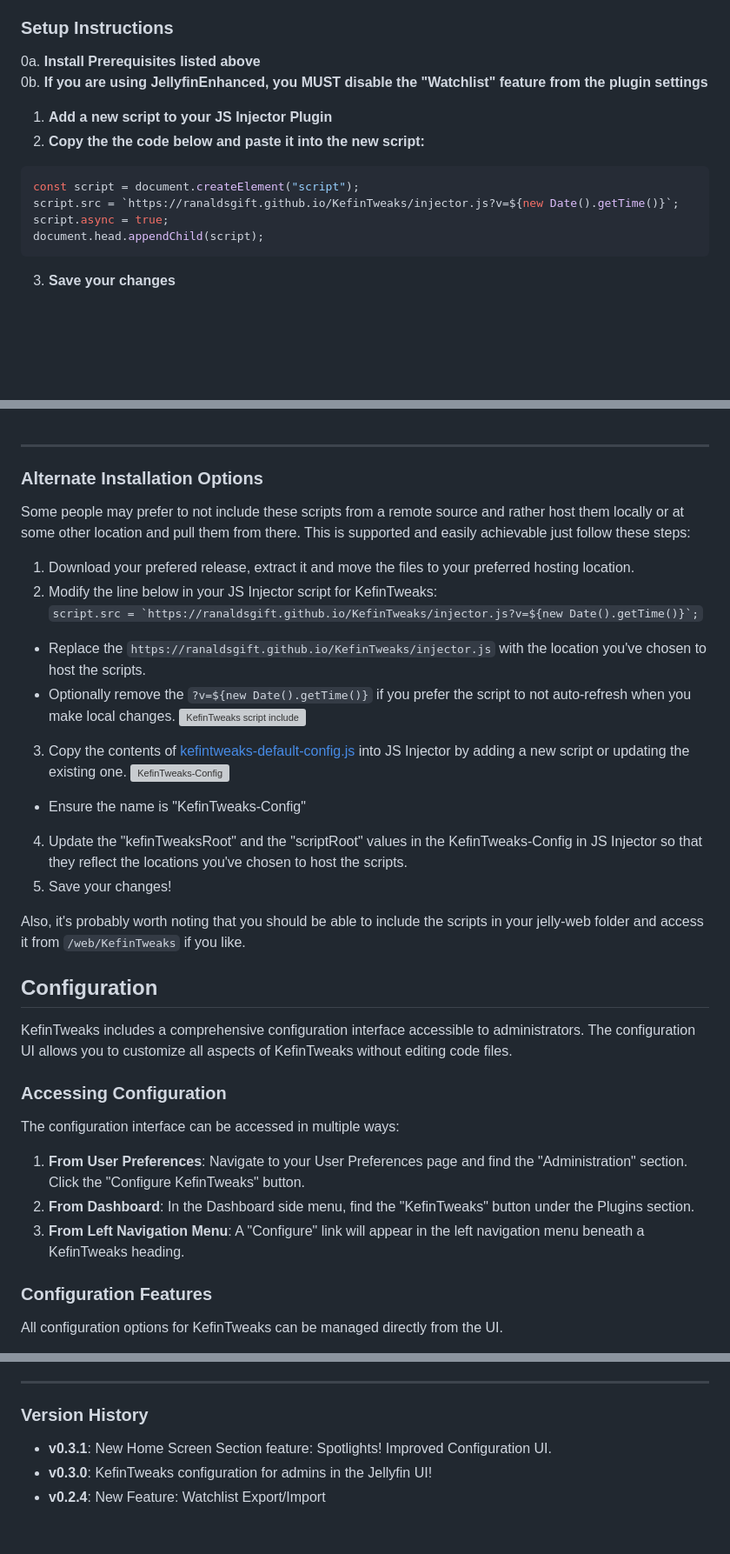
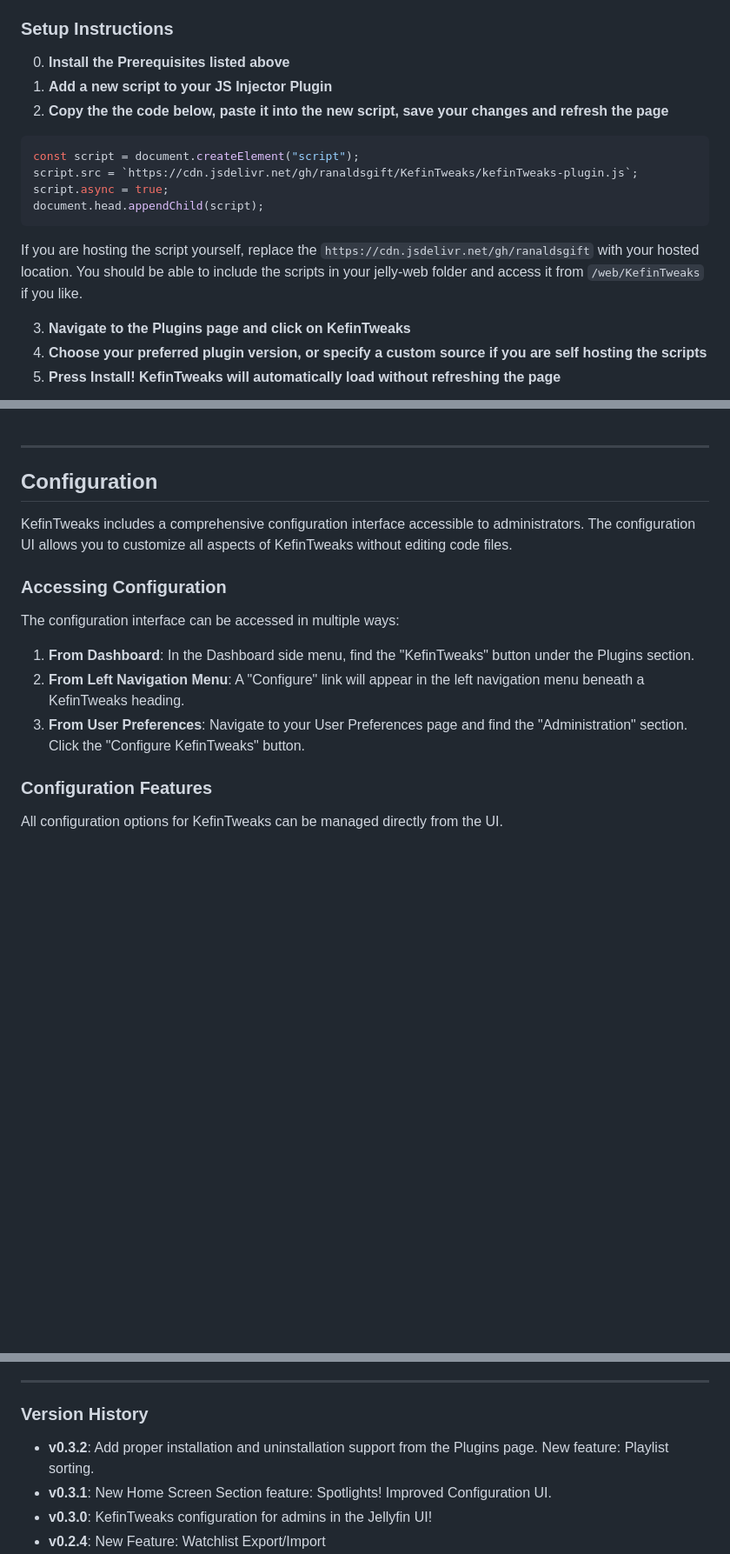
Before and after one commit to ranaldsgift/KefinTweaks, a Markdown page: README.md, 3 parts joined by grey strips. Shown at 87% size. GitHub-like rendering; blank space fills up the shorter version; grey boxes are pictures that could not be loaded.

Commit message:
Add proper installation and uninstallation support from the Plugins page

````diff
--- a/README.md
+++ b/README.md
@@ -76,18 +75,21 @@ Note: The Slideshow at the top of the Home Screen in the video below is from the
 
 ### Setup Instructions
 
-0a. **Install Prerequisites listed above**
-0b. **If you are using JellyfinEnhanced, you MUST disable the "Watchlist" feature from the plugin settings**
+0. **Install the Prerequisites listed above**
 1. **Add a new script to your JS Injector Plugin**
-2. **Copy the the code below and paste it into the new script:**
+2. **Copy the the code below, paste it into the new script, save your changes and refresh the page**
 
 ```javascript
 const script = document.createElement("script");
-script.src = `https://ranaldsgift.github.io/KefinTweaks/injector.js?v=${new Date().getTime()}`;
+script.src = `https://cdn.jsdelivr.net/gh/ranaldsgift/KefinTweaks/kefinTweaks-plugin.js`;
 script.async = true;
 document.head.appendChild(script);
 ```
 
-3. **Save your changes**
+If you are hosting the script yourself, replace the `https://cdn.jsdelivr.net/gh/ranaldsgift` with your hosted location. You should be able to include the scripts in your jelly-web folder and access it from `/web/KefinTweaks` if you like.
+
+3. **Navigate to the Plugins page and click on KefinTweaks**
+4. **Choose your preferred plugin version, or specify a custom source if you are self hosting the scripts**
+5. **Press Install! KefinTweaks will automatically load without refreshing the page**
 
 <div align="center">
@@ -95,24 +97,6 @@ document.head.appendChild(script);
 </div>
 <br/>
 <hr>
-
-### Alternate Installation Options
-
-Some people may prefer to not include these scripts from a remote source and rather host them locally or at some other location and pull them from there. This is supported and easily achievable just follow these steps:
-
-1. Download your prefered release, extract it and move the files to your preferred hosting location.
-2. Modify the line below in your JS Injector script for KefinTweaks:
-```script.src = `https://ranaldsgift.github.io/KefinTweaks/injector.js?v=${new Date().getTime()}`;```
-  - Replace the `https://ranaldsgift.github.io/KefinTweaks/injector.js` with the location you've chosen to host the scripts.
-  - Optionally remove the `?v=${new Date().getTime()}` if you prefer the script to not auto-refresh when you make local changes.
-![KefinTweaks script include](https://i.imgur.com/n2h0eux.png)
-3. Copy the contents of [kefintweaks-default-config.js](https://raw.githubusercontent.com/ranaldsgift/KefinTweaks/refs/heads/main/kefinTweaks-default-config.js) into JS Injector by adding a new script or updating the existing one.
-  ![KefinTweaks-Config](https://i.imgur.com/OkoD2UJ.png)
-  - Ensure the name is "KefinTweaks-Config"
-4. Update the "kefinTweaksRoot" and the "scriptRoot" values in the KefinTweaks-Config in JS Injector so that they reflect the locations you've chosen to host the scripts.
-5. Save your changes!
-
-Also, it's probably worth noting that you should be able to include the scripts in your jelly-web folder and access it from `/web/KefinTweaks` if you like.
 
 ## Configuration
 
@@ -122,9 +106,9 @@ KefinTweaks includes a comprehensive configuration interface accessible to admin
 
 The configuration interface can be accessed in multiple ways:
 
-1. **From User Preferences**: Navigate to your User Preferences page and find the "Administration" section. Click the "Configure KefinTweaks" button.
-2. **From Dashboard**: In the Dashboard side menu, find the "KefinTweaks" button under the Plugins section.
-3. **From Left Navigation Menu**: A "Configure" link will appear in the left navigation menu beneath a KefinTweaks heading.
+1. **From Dashboard**: In the Dashboard side menu, find the "KefinTweaks" button under the Plugins section.
+2. **From Left Navigation Menu**: A "Configure" link will appear in the left navigation menu beneath a KefinTweaks heading.
+3. **From User Preferences**: Navigate to your User Preferences page and find the "Administration" section. Click the "Configure KefinTweaks" button.
 
 ### Configuration Features
 
@@ -612,6 +609,7 @@ This README and the inline comments in kefinTweaks.js and the other scripts is t
 <hr>
 
 ### Version History
+- **v0.3.2**: Add proper installation and uninstallation support from the Plugins page. New feature: Playlist sorting.
 - **v0.3.1**: New Home Screen Section feature: Spotlights! Improved Configuration UI.
 - **v0.3.0**: KefinTweaks configuration for admins in the Jellyfin UI!
 - **v0.2.4**: New Feature: Watchlist Export/Import
````
Also changed, not shown: other parts of README.md (+15 -3 lines), logo.png (added), pages/images/injector.png, 8 other files.
